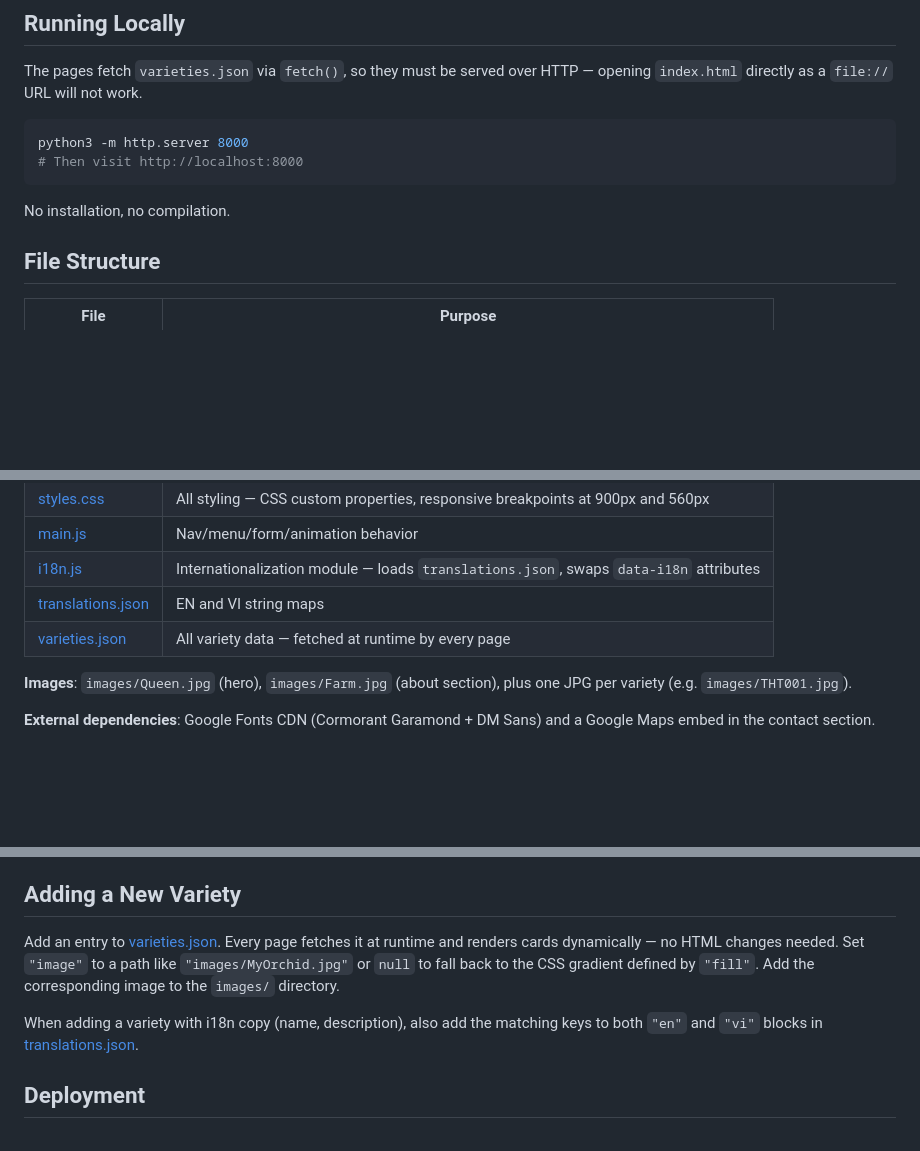
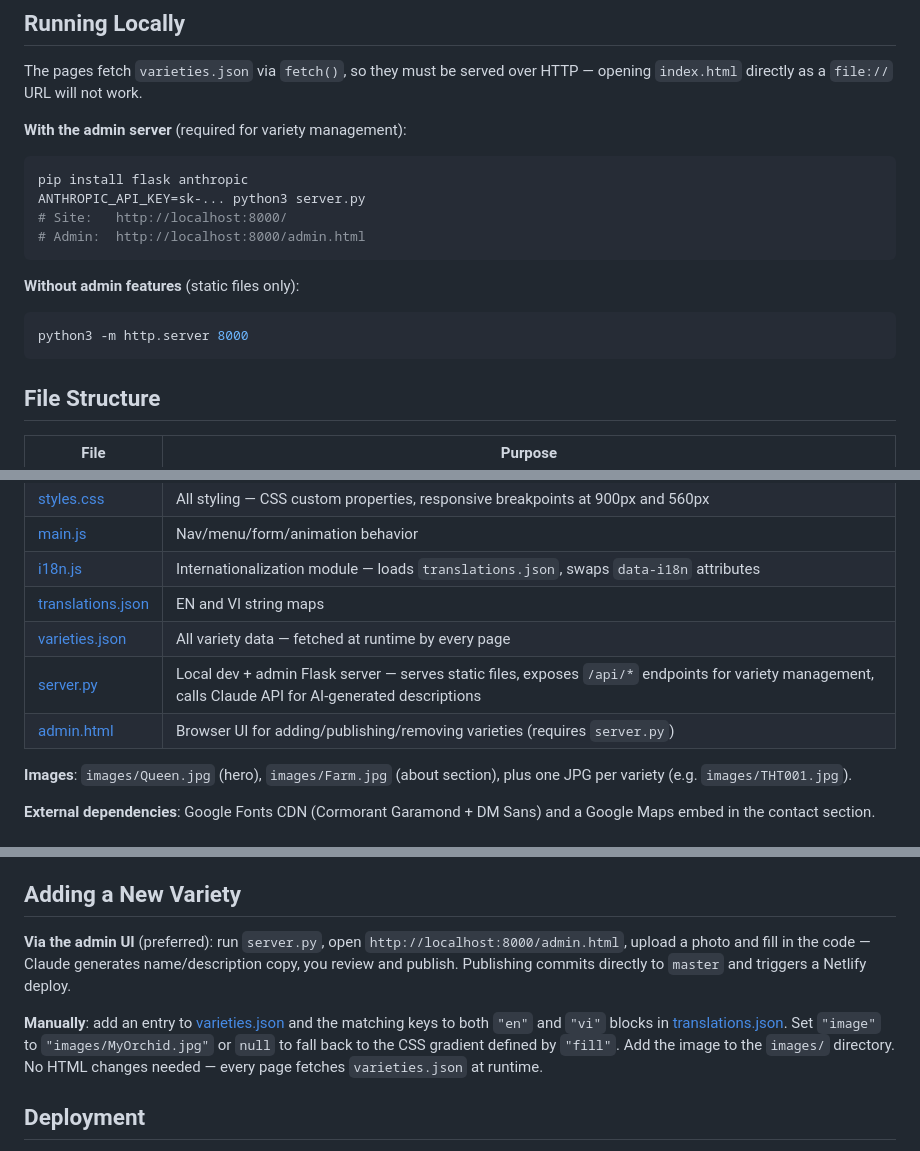
Before and after one commit to duandang75/THT, a Markdown page: CLAUDE.md, 3 parts joined by grey strips. Drawn GitHub-style; blank space fills up the shorter version.

Commit message:
Update CLAUDE.md to document server.py and admin.html
Add server.py/admin.html to file table, update running instructions
with Flask setup, and rewrite Adding a New Variety to lead with the
admin UI workflow.

Co-Authored-By: Claude Sonnet 4.6 <noreply@anthropic.com>

````diff
--- a/CLAUDE.md
+++ b/CLAUDE.md
@@ -10,12 +10,20 @@ Static marketing website for **THT Orchid Farm** — a family-owned phalaenopsis
 
 The pages fetch `varieties.json` via `fetch()`, so they must be served over HTTP — opening `index.html` directly as a `file://` URL will not work.
 
+**With the admin server** (required for variety management):
+
+```bash
+pip install flask anthropic
+ANTHROPIC_API_KEY=sk-... python3 server.py
+# Site:   http://localhost:8000/
+# Admin:  http://localhost:8000/admin.html
+```
+
+**Without admin features** (static files only):
+
 ```bash
 python3 -m http.server 8000
-# Then visit http://localhost:8000
 ```
-
-No installation, no compilation.
 
 ## File Structure
 
@@ -29,6 +37,8 @@ No installation, no compilation.
 | [i18n.js](i18n.js) | Internationalization module — loads `translations.json`, swaps `data-i18n` attributes |
 | [translations.json](translations.json) | EN and VI string maps |
 | [varieties.json](varieties.json) | All variety data — fetched at runtime by every page |
+| [server.py](server.py) | Local dev + admin Flask server — serves static files, exposes `/api/*` endpoints for variety management, calls Claude API for AI-generated descriptions |
+| [admin.html](admin.html) | Browser UI for adding/publishing/removing varieties (requires `server.py`) |
 
 **Images**: `images/Queen.jpg` (hero), `images/Farm.jpg` (about section), plus one JPG per variety (e.g. `images/THT001.jpg`).
 
@@ -50,9 +60,9 @@ No installation, no compilation.
 
 ## Adding a New Variety
 
-Add an entry to [varieties.json](varieties.json). Every page fetches it at runtime and renders cards dynamically — no HTML changes needed. Set `"image"` to a path like `"images/MyOrchid.jpg"` or `null` to fall back to the CSS gradient defined by `"fill"`. Add the corresponding image to the `images/` directory.
+**Via the admin UI** (preferred): run `server.py`, open `http://localhost:8000/admin.html`, upload a photo and fill in the code — Claude generates name/description copy, you review and publish. Publishing commits directly to `master` and triggers a Netlify deploy.
 
-When adding a variety with i18n copy (name, description), also add the matching keys to both `"en"` and `"vi"` blocks in [translations.json](translations.json).
+**Manually**: add an entry to [varieties.json](varieties.json) and the matching keys to both `"en"` and `"vi"` blocks in [translations.json](translations.json). Set `"image"` to `"images/MyOrchid.jpg"` or `null` to fall back to the CSS gradient defined by `"fill"`. Add the image to the `images/` directory. No HTML changes needed — every page fetches `varieties.json` at runtime.
 
 ## Deployment
 
````
